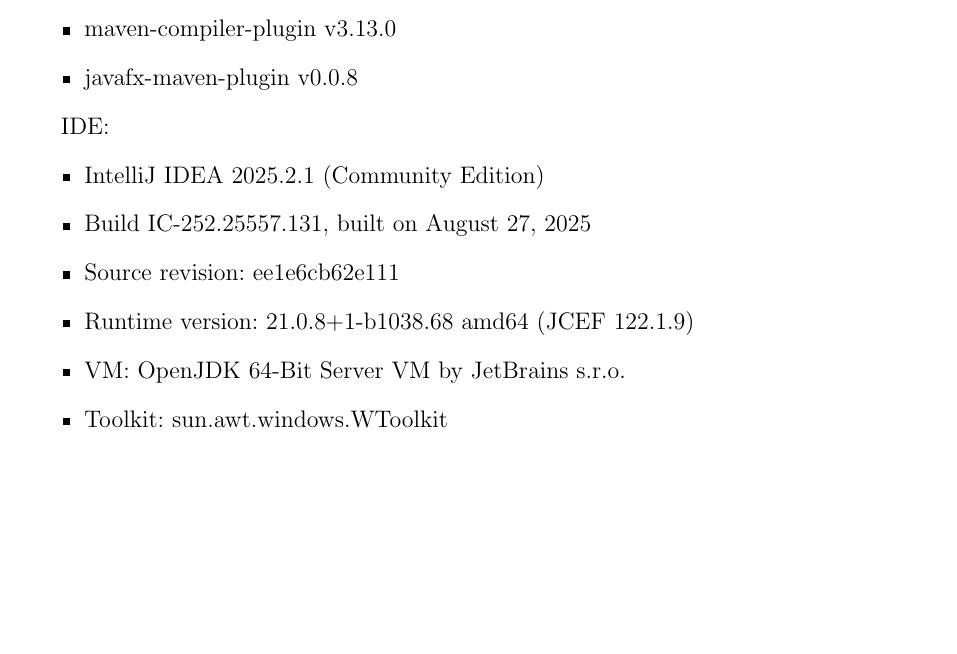
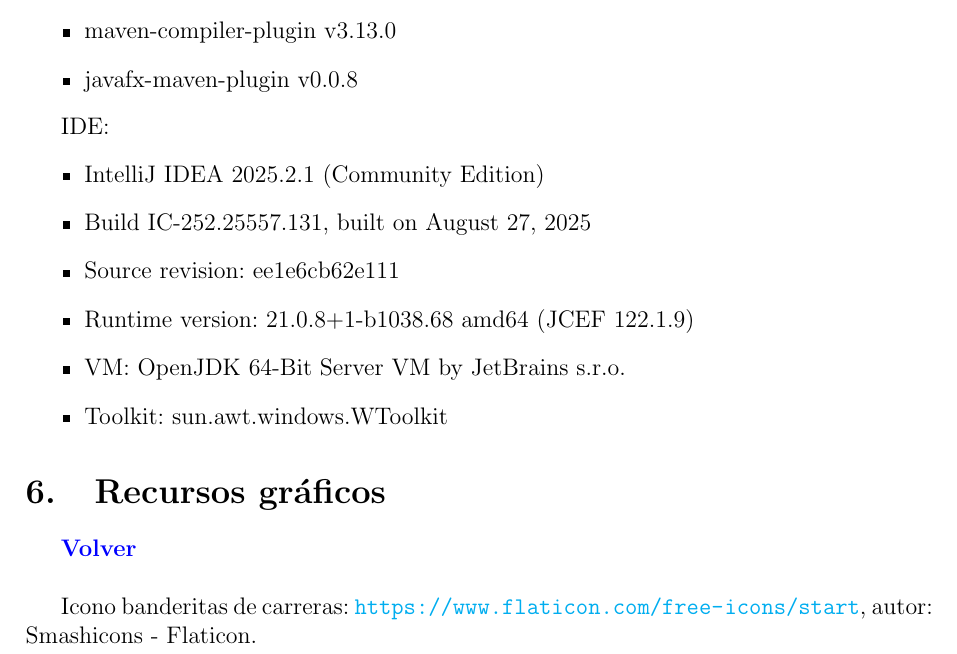
Before and after one commit to 1001inchNails/ejercicioHilosCochesInterfazDOCS, a LaTeX document (docs/latex/readme.tex): part of page 4 of 4, cut so that both start at the same text, the shorter picture padded with empty space. Compiled offline with pdfLaTeX.

Commit message:
innit mate

```diff
--- a/docs/latex/readme.tex
+++ b/docs/latex/readme.tex
@@ -149,4 +149,9 @@
     \item Toolkit: sun.awt.windows.WToolkit
 \end{itemize}
 
+
+\section{Recursos gráficos}
+\hyperlink{anchor-indice}{\textbf{Volver}}\\
+
+Icono banderitas de carreras: \url{https://www.flaticon.com/free-icons/start}, autor: Smashicons - Flaticon.
 \end{document}
```
Also changed, not shown: docs/latex/readme.pdf, 7 other files.
